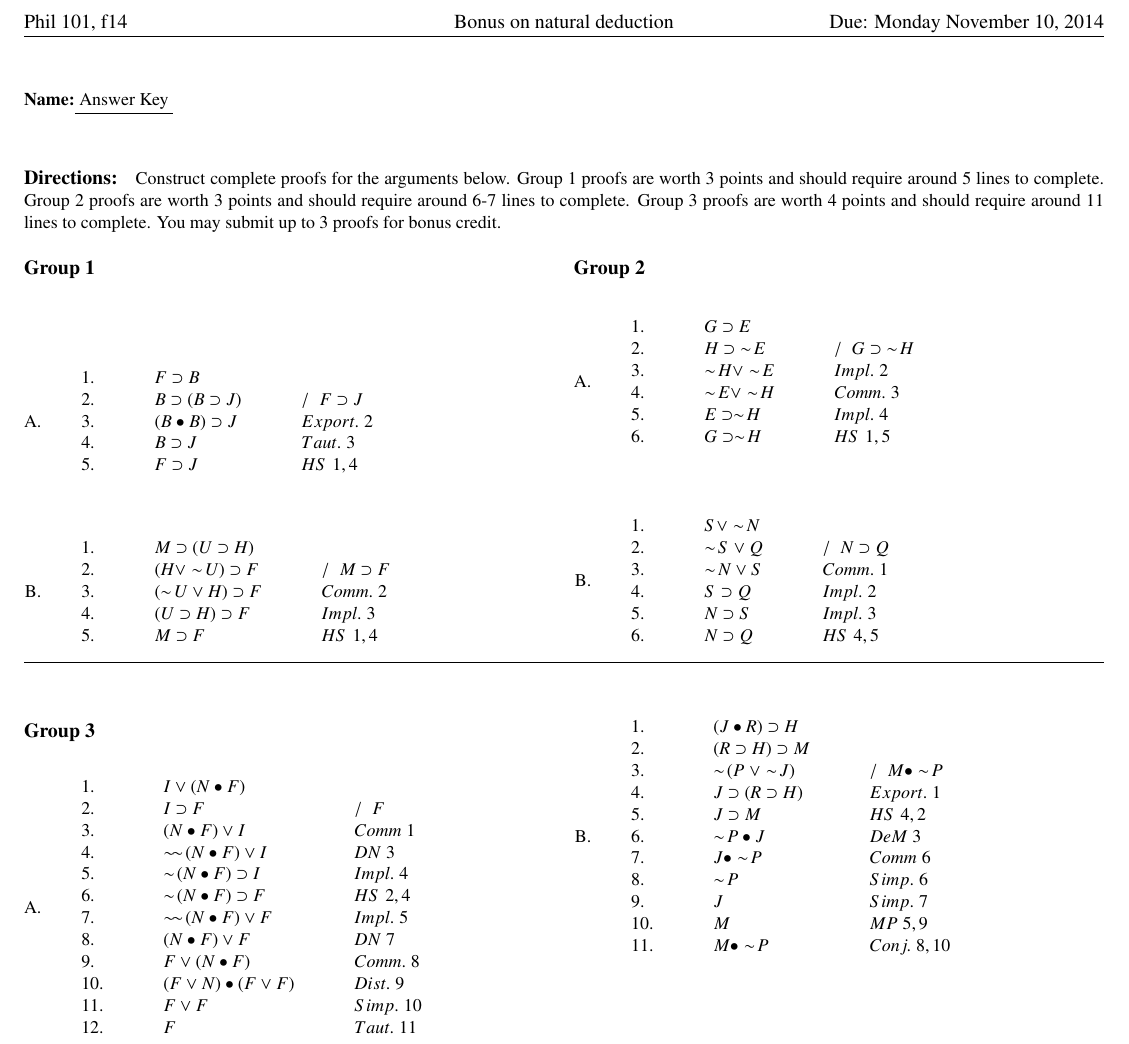
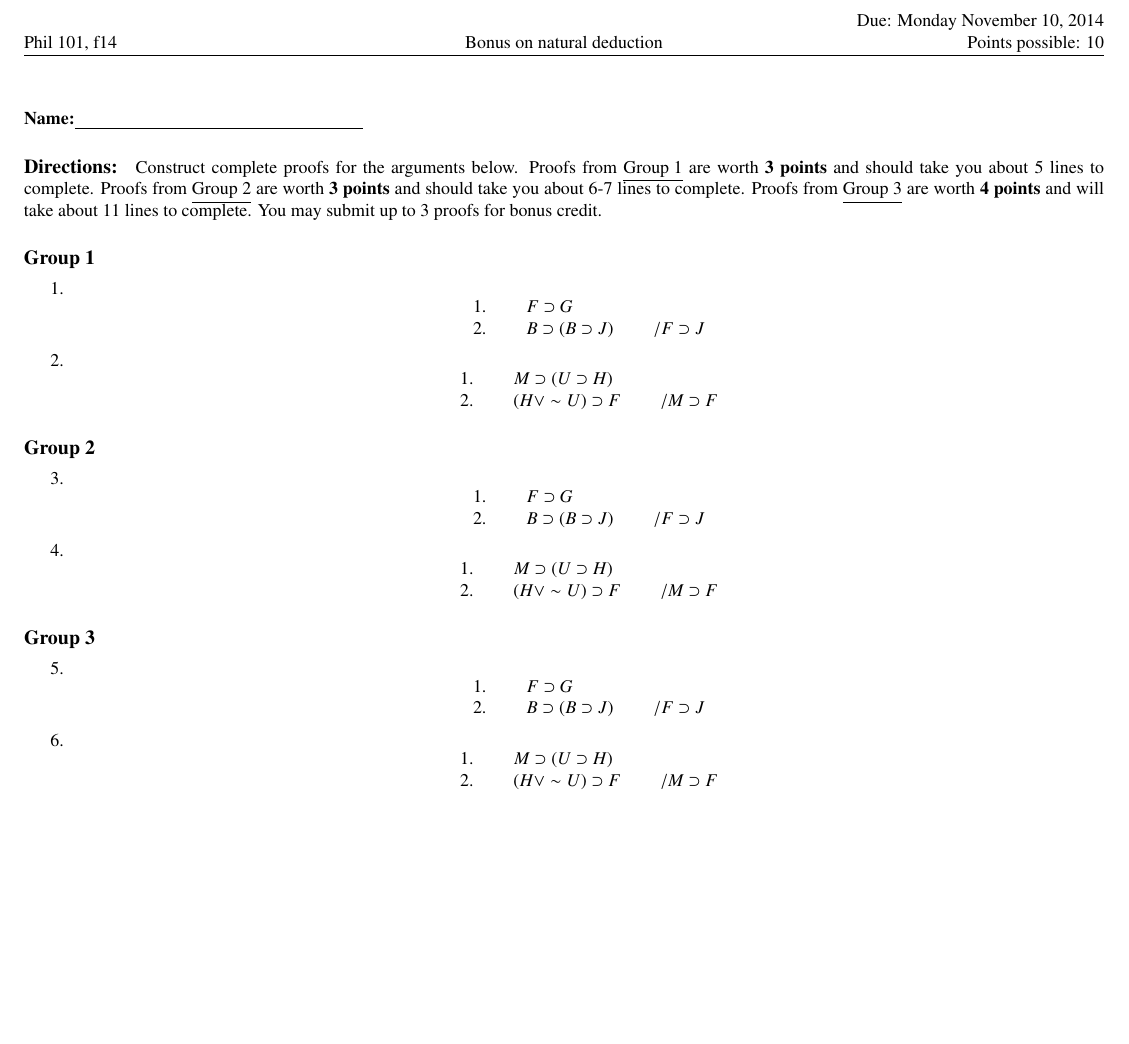
Before and after one commit to ehovers10/Logic-Reasoning-Persuasion, a LaTeX problem sheet (homework/bonus-proofs.tex): part of the page, cut so that both start at the same text, the shorter picture padded with empty space. Compiled offline with pdfLaTeX.

Commit message:
bonus assiginment

```diff
--- a/homework/bonus-proofs.tex
+++ b/homework/bonus-proofs.tex
@@ -25,105 +24,57 @@
 \pagestyle{fancy}
 \fancyhead{}
-\fancyhead[L]{Phil 101, f14}
-\fancyhead[C]{Bonus on natural deduction}
-\fancyhead[R]{Due: Monday November 10, 2014}
+\fancyhead[L]{\small Phil 101, f14}
+\fancyhead[C]{\small Bonus on natural deduction}
+\fancyhead[R]{\small Due: Monday November 10, 2014 \\ Points possible: 10}
+\fancyfoot{}
 
 \begin{document}
 
 \small
 
-\textbf{Name:}\underline{  Answer Key  }
+\textbf{Name:}\underline{\hspace{2in}}
 
-\paragraph{Directions:} Construct complete proofs for the arguments below. Group 1 proofs are worth 3 points and should require around 5 lines to complete. Group 2 proofs are worth 3 points and should require around 6-7 lines to complete. Group 3 proofs are worth 4 points and should require around 11 lines to complete. You may submit up to 3 proofs for bonus credit.
+\paragraph{Directions:} Construct complete proofs for the arguments below. Proofs from \underline{Group 1} are worth \textbf{3 points} and should take you about 5 lines to complete. Proofs from \underline{Group 2} are worth \textbf{3 points} and should take you about 6-7 lines to complete.  Proofs from \underline{Group 3} are worth \textbf{4 points} and will take about 11 lines to complete. You may submit up to 3 proofs for bonus credit.
 
-\begin{multicols}{2}
 \paragraph{Group 1}
 
-\begin{enumerate}[A.]
-  \item $\begin{array}{lll}
-         1. & F \supset B & \\
-         2. & B \supset ( B \supset J ) & /\;\; F \supset J \\
-         3. & (B \bullet B) \supset J & Export. \;2 \\
-         4. & B \supset J & Taut. \;3 \\
-         5. & F \supset J & HS \; 1,4 \\
-        \end{array}$
+\begin{enumerate}
+  \item \[\begin{array}{lll}
+         1. & F \supset G & \\
+         2. & B \supset ( B \supset J ) & / F \supset J \\
+        \end{array}\]
+  \item \[\begin{array}{lll}
+         1. & M \supset ( U \supset H ) & \\
+         2. & (H \vee \sim U) \supset F & / M \supset F \\
+        \end{array}\]
 
-  \item $\begin{array}{lll}
-         1. & M \supset ( U \supset H ) & \\
-         2. & (H \vee \sim\! U) \supset F & /\;\; M \supset F \\
-         3. & (\sim\!U \vee H) \supset F & Comm. \;2 \\
-         4. & (U \supset H) \supset F & Impl. \;3 \\
-         5. & M \supset F & HS \; 1,4
-        \end{array}$
-\end{enumerate}
-
-\columnbreak
+\suspend{enumerate}
 
 \paragraph{Group 2}
 
-\begin{enumerate}[A.]
- \item $\begin{array}{lll}
-         1. & G \supset E & \\
-         2. & H \supset\; \sim\! E & /\;\; G \supset\; \sim\! H \\
-         3. & \sim\! H \vee \sim\! E & Impl. \;2 \\
-         4. & \sim\! E \vee \sim\! H & Comm. \;3 \\
-         5. & E \supset \sim\! H & Impl. \;4 \\
-         6. & G \supset \sim\! H & HS \;1,5 \\
-        \end{array}$
+\resume{enumerate}
+  \item \[\begin{array}{lll}
+         1. & F \supset G & \\
+         2. & B \supset ( B \supset J ) & / F \supset J \\
+        \end{array}\]
+  \item \[\begin{array}{lll}
+         1. & M \supset ( U \supset H ) & \\
+         2. & (H \vee \sim U) \supset F & / M \supset F \\
+        \end{array}\]
+\suspend{enumerate}
 
- \vspace{1cm}
-
- \item $\begin{array}{lll}
-         1. & S \vee \sim\! N & \\
-         2. & \sim\! S \vee Q & /\;\; N \supset Q \\
-         3. & \sim\! N \vee S & Comm. \;1 \\
-         4. & S \supset Q & Impl. \;2 \\
-         5. & N \supset S & Impl. \;3 \\
-         6. & N \supset Q & HS \;4,5 \\
-        \end{array}$
-\end{enumerate}
-
-\end{multicols}
-\hrule
-\vspace{5mm}
 
 \paragraph{Group 3}
 
-\begin{multicols}{2}
-
-\begin{enumerate}[A.]
- \item $\begin{array}{lll}
-         1. & I \vee (N \bullet F) & \\
-         2. & I \supset F & /\;\; F \\
-         3. & (N \bullet F) \vee I & Comm \;1 \\
-         4. & \sim\!\sim\!(N \bullet F) \vee I & DN \;3 \\
-         5. & \sim\!(N \bullet F) \supset I & Impl. \;4 \\
-         6. & \sim\!(N \bullet F) \supset F & HS \;2,4 \\
-         7. & \sim\!\sim\!(N \bullet F) \vee F & Impl. \;5 \\
-         8. & (N \bullet F) \vee F & DN \;7 \\
-         9. & F \vee (N \bullet F) & Comm. \;8 \\
-         10. & (F \vee N) \bullet (F \vee F) & Dist. \;9 \\
-         11. & F \vee F & Simp. \;10 \\
-         12. & F & Taut. \;11 \\
-        \end{array}$
-
- \columnbreak
-
- \item $\begin{array}{lll}
-         1. & (J \bullet R) \supset H & \\
-         2. & (R \supset H) \supset M & \\
-         3. & \sim\!(P\; \vee \sim\! J) & /\;\; M \bullet \sim\! P \\
-         4. & J \supset (R \supset H) & Export. \;1 \\
-         5. & J \supset M & HS \;4,2 \\
-         6. & \sim\! P \bullet J & DeM \;3 \\
-         7. & J \bullet \sim\! P & Comm \;6 \\
-         8. & \sim\! P & Simp. \;6 \\
-         9. & J & Simp. \;7 \\
-         10. & M & MP \;5,9 \\
-         11. & M \bullet \sim\! P & Conj. \;8,10 \\
-        \end{array}$
+\resume{enumerate}
+  \item \[\begin{array}{lll}
+         1. & F \supset G & \\
+         2. & B \supset ( B \supset J ) & / F \supset J \\
+        \end{array}\]
+  \item \[\begin{array}{lll}
+         1. & M \supset ( U \supset H ) & \\
+         2. & (H \vee \sim U) \supset F & / M \supset F \\
+        \end{array}\]
 \end{enumerate}
 
-\end{multicols}
-
 \end{document}
```
Also changed, not shown: homework/bonus-proofs.tex (11 more changed lines).
